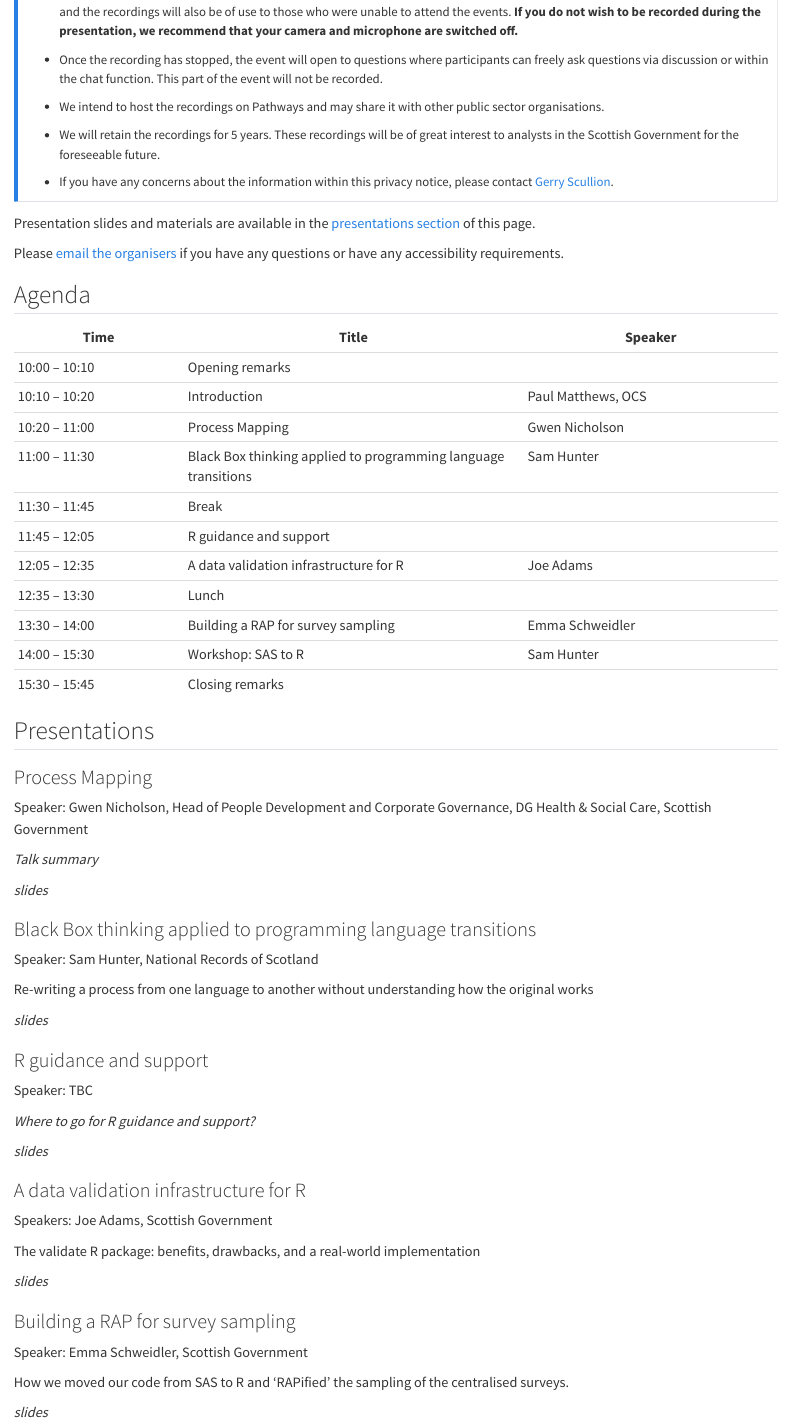
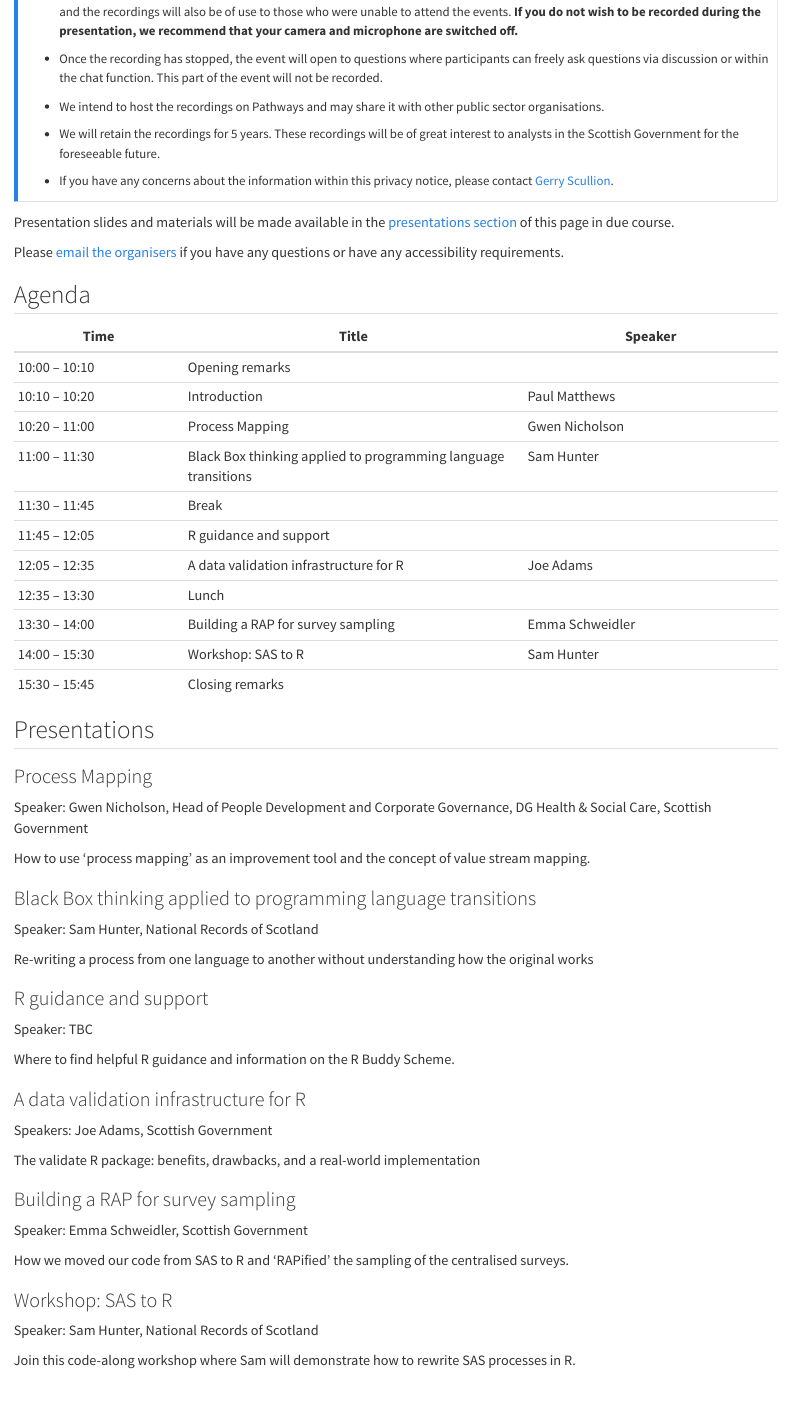
Before and after one commit to ScotGovAnalysis/R-user-day-talks, a Quarto document (2024-06-18/agenda.qmd): the page in a window 1100 px wide, from 690 px down before the commit and from 720 px down after it, so that both start at the same text. Rendered offline with R 4.5, knitr and Pandoc in place of Quarto, with nearby package versions.

Commit message:
Update agenda

```diff
--- a/2024-06-18/agenda.qmd
+++ b/2024-06-18/agenda.qmd
@@ -36,7 +36,7 @@ By joining the online event, the participant agrees to the following terms and c
 * If you have any concerns about the information within this privacy notice, please contact [Gerry Scullion](mailto:gerard.scullion@gov.scot).
 :::
 
-Presentation slides and materials are available in the [presentations section](#presentations) of this page.
+Presentation slides and materials will be made available in the [presentations section](#presentations) of this page in due course.
 
 Please [email the organisers](mailto:Fergus.Christie@gov.scot;Gerard.Scullion@gov.scot;Calli.Dougall@gov.scot;anouska.pandya@gov.scot?subject=R%20User%20Day) if you have any questions or have any accessibility requirements.
 
@@ -46,7 +46,7 @@ Please [email the organisers](mailto:Fergus.Christie@gov.scot;Gerard.Scullion@go
 | Time | Title | Speaker |
 | -- | ---- | --- |
 | 10:00 – 10:10 | Opening remarks | |
-| 10:10 – 10:20 | Introduction | Paul Matthews, OCS |
+| 10:10 – 10:20 | Introduction | Paul Matthews |
 | 10:20 – 11:00 | Process Mapping | Gwen Nicholson |
 | 11:00 – 11:30 | Black Box thinking applied to programming language transitions | Sam Hunter |
 | 11:30 – 11:45 | Break | |
@@ -64,9 +64,8 @@ Please [email the organisers](mailto:Fergus.Christie@gov.scot;Gerard.Scullion@go
 
 Speaker: Gwen Nicholson, Head of People Development and Corporate Governance, DG Health & Social Care, Scottish Government
 
-*Talk summary*
+How to use ‘process mapping’ as an improvement tool and the concept of value stream mapping.
 
-*slides*
 
 ### Black Box thinking applied to programming language transitions
 
@@ -74,15 +73,13 @@ Speaker: Sam Hunter, National Records of Scotland
 
 Re-writing a process from one language to another without understanding how the original works
 
-*slides*
 
 ### R guidance and support
 
 Speaker: TBC
 
-*Where to go for R guidance and support?*
+Where to find helpful R guidance and information on the R Buddy Scheme.
 
-*slides*
 
 ### A data validation infrastructure for R
 
@@ -90,7 +87,6 @@ Speakers: Joe Adams, Scottish Government
 
 The validate R package: benefits, drawbacks, and a real-world implementation
 
-*slides*
 
 ### Building a RAP for survey sampling
 
@@ -98,10 +94,9 @@ Speaker: Emma Schweidler, Scottish Government
 
 How we moved our code from SAS to R and 'RAPified' the sampling of the centralised surveys.
 
-*slides*
 
 ### Workshop: SAS to R
 
 Speaker: Sam Hunter, National Records of Scotland
 
-*Description of workshop*
+Join this code-along workshop where Sam will demonstrate how to rewrite SAS processes in R.
```
Also changed, not shown: 2024-06-18/agenda.qmd (2 more changed lines).
